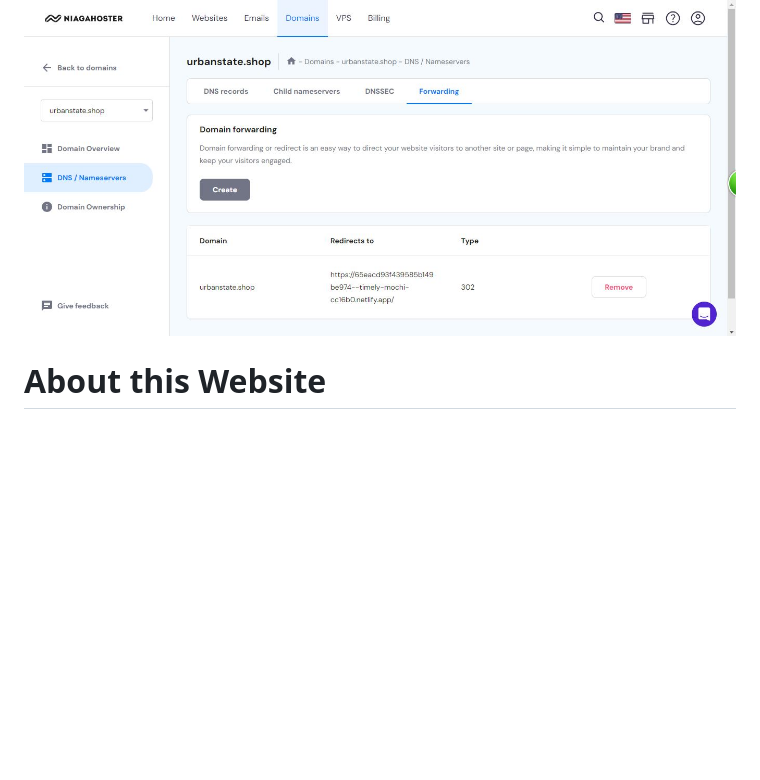
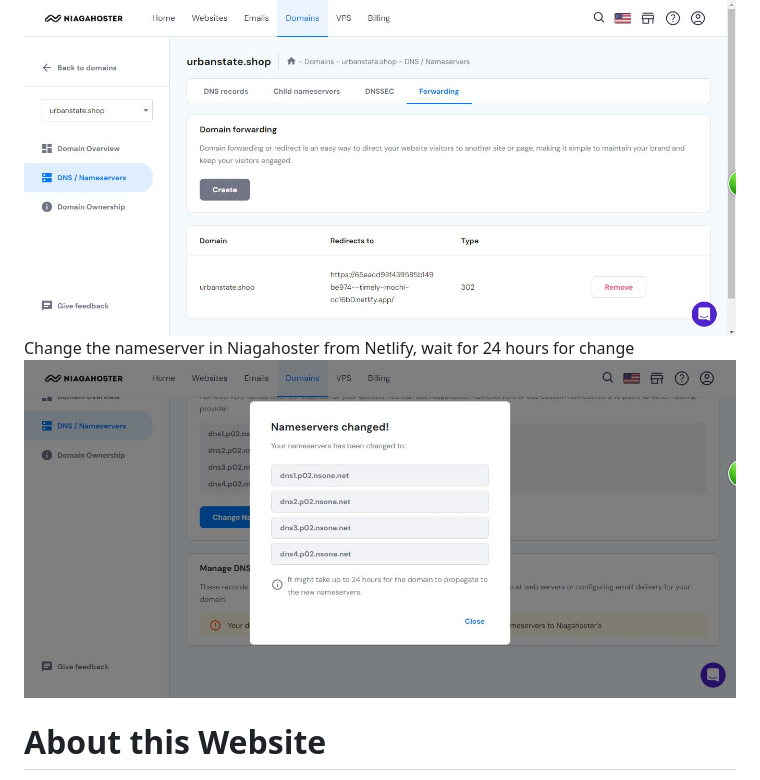
Before and after one commit to RevoU-FSSE-4/milestone-1-leonard800, a Markdown page: README.md, the part around the change. GitHub-like rendering; pictures changed too: documentation/5.JPG (added); blank space fills up the shorter version.

Commit message:
new documentation added for revision

```diff
--- a/README.md
+++ b/README.md
@@ -17,6 +17,8 @@ Since we use existing domain, I moved the domain from one to another
 ![Step 3](documentation/3.JPG)
 Change the domain forwarding in Niagahoster
 ![Step 4](documentation/4.JPG)
+Change the nameserver in Niagahoster from Netlify, wait for 24 hours for change
+![Step 5](documentation/5.JPG)
 
 
 # About this Website
```
